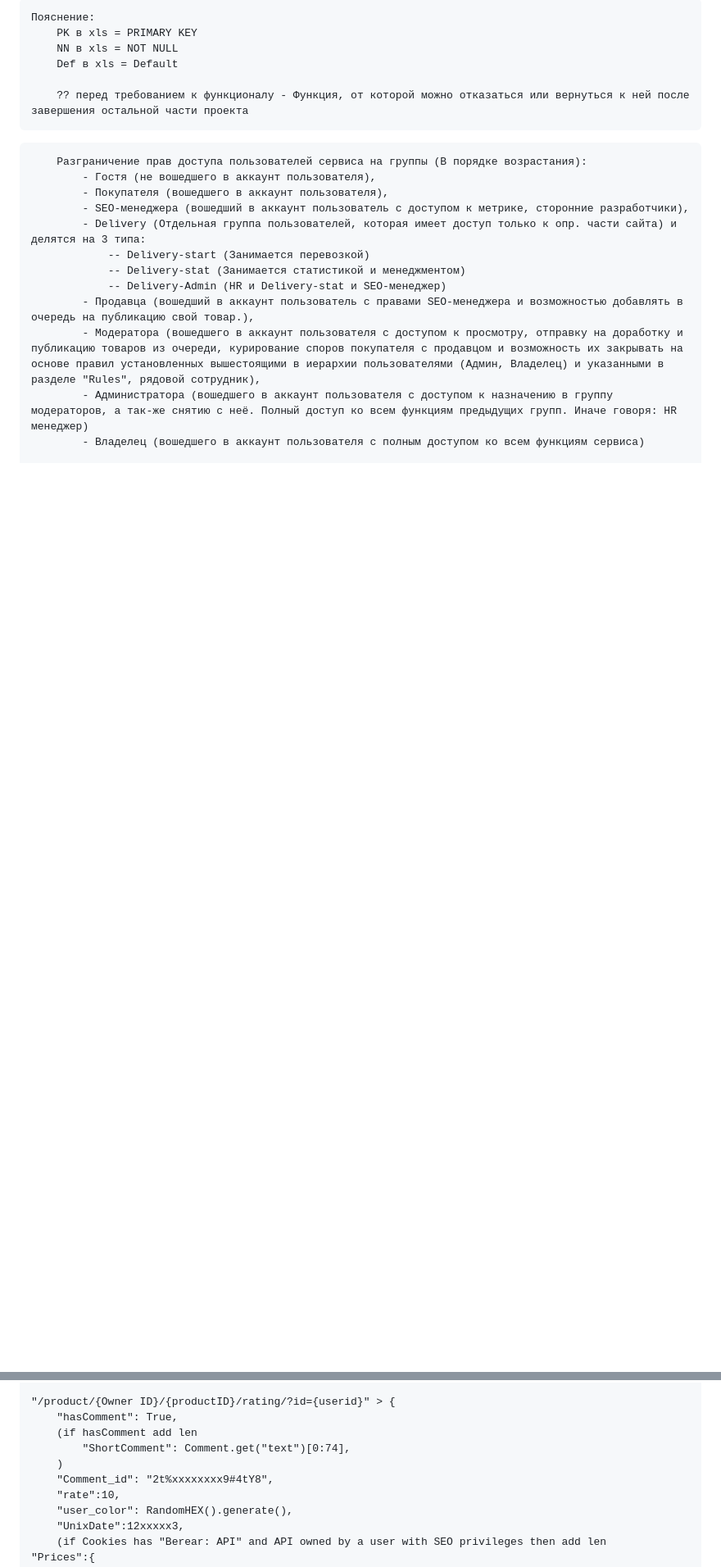
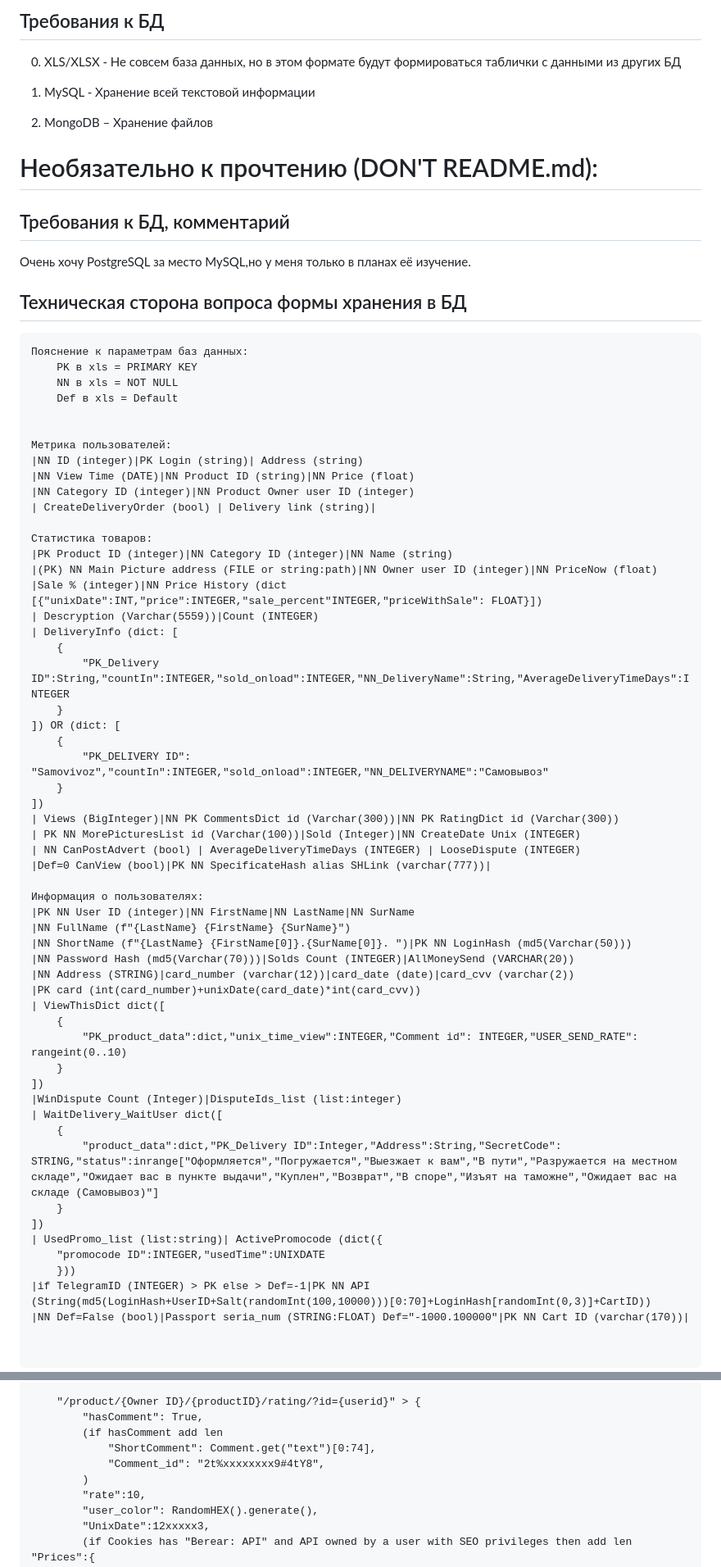
Before and after one commit to geekAmis/CROCHII_backend, a Markdown page: README.md, 2 parts joined by grey strips. Shown: that part at 82% size. Rendered like a GitHub page; blank space fills up the shorter version.

Commit message:
Новый README.md
Структурировал, смотреть без лишней информации в ТЗ.md

````diff
--- a/README.md
+++ b/README.md
@@ -84,23 +249,89 @@ V0.1.1.1 Test
 ```
-Пояснение:
+
+
+
+
+
+## Требования к БД
+
+0. XLS/XLSX - Не совсем база данных, но в этом формате будут формироваться таблички с данными из других БД
+
+1. MySQL - Хранение всей текстовой информации
+2. MongoDB – Хранение файлов
+
+
+
+
+
+
+
+
+
+# Необязательно к прочтению (DON'T README.md):
+
+
+## Требования к БД, комментарий
+Очень хочу PostgreSQL за место MySQL,но у меня только в планах её изучение.
+
+
+## Техническая сторона вопроса формы хранения в БД
+```
+Пояснение к параметрам баз данных:
 	PK в xls = PRIMARY KEY
 	NN в xls = NOT NULL
 	Def в xls = Default
 
-	?? перед требованием к функционалу - Функция, от которой можно отказаться или вернуться к ней после завершения остальной части проекта
+
+Метрика пользователей:
+|NN ID (integer)|PK Login (string)| Address (string)
+|NN View Time (DATE)|NN Product ID (string)|NN Price (float)
+|NN Category ID (integer)|NN Product Owner user ID (integer)
+| CreateDeliveryOrder (bool) | Delivery link (string)|
+
+Статистика товаров:
+|PK Product ID (integer)|NN Category ID (integer)|NN Name (string)
+|(PK) NN Main Picture address (FILE or string:path)|NN Owner user ID (integer)|NN PriceNow (float)
+|Sale % (integer)|NN Price History (dict [{"unixDate":INT,"price":INTEGER,"sale_percent"INTEGER,"priceWithSale": FLOAT}])
+| Descryption (Varchar(5559))|Count (INTEGER)
+| DeliveryInfo (dict: [
+	{
+		"PK_Delivery ID":String,"countIn":INTEGER,"sold_onload":INTEGER,"NN_DeliveryName":String,"AverageDeliveryTimeDays":INTEGER
+	}
+]) OR (dict: [
+	{
+		"PK_DELIVERY ID": "Samovivoz","countIn":INTEGER,"sold_onload":INTEGER,"NN_DELIVERYNAME":"Самовывоз"
+	}
+])
+| Views (BigInteger)|NN PK CommentsDict id (Varchar(300))|NN PK RatingDict id (Varchar(300))
+| PK NN MorePicturesList id (Varchar(100))|Sold (Integer)|NN CreateDate Unix (INTEGER)
+| NN CanPostAdvert (bool) | AverageDeliveryTimeDays (INTEGER) | LooseDispute (INTEGER)
+|Def=0 CanView (bool)|PK NN SpecificateHash alias SHLink (varchar(777))|
+
+Информация о пользователях:
+|PK NN User ID (integer)|NN FirstName|NN LastName|NN SurName
+|NN FullName (f"{LastName} {FirstName} {SurName}")
+|NN ShortName (f"{LastName} {FirstName[0]}.{SurName[0]}. ")|PK NN LoginHash (md5(Varchar(50)))
+|NN Password Hash (md5(Varchar(70)))|Solds Count (INTEGER)|AllMoneySend (VARCHAR(20))
+|NN Address (STRING)|card_number (varchar(12))|card_date (date)|card_cvv (varchar(2))
+|PK card (int(card_number)+unixDate(card_date)*int(card_cvv))
+| ViewThisDict dict([
+	{
+		"PK_product_data":dict,"unix_time_view":INTEGER,"Comment id": INTEGER,"USER_SEND_RATE": rangeint(0..10)
+	}
+])
+|WinDispute Count (Integer)|DisputeIds_list (list:integer)
+| WaitDelivery_WaitUser dict([
+	{
+		"product_data":dict,"PK_Delivery ID":Integer,"Address":String,"SecretCode": STRING,"status":inrange["Оформляется","Погружается","Выезжает к вам","В пути","Разружается на местном складе","Ожидает вас в пункте выдачи","Куплен","Возврат","В споре","Изъят на таможне","Ожидает вас на складе (Самовывоз)"]
+	}
+])
+| UsedPromo_list (list:string)| ActivePromocode (dict({
+	"promocode ID":INTEGER,"usedTime":UNIXDATE
+	}))
+|if TelegramID (INTEGER) > PK else > Def=-1|PK NN API (String(md5(LoginHash+UserID+Salt(randomInt(100,10000)))[0:70]+LoginHash[randomInt(0,3)]+CartID))
+|NN Def=False (bool)|Passport seria_num (STRING:FLOAT) Def="-1000.100000"|PK NN Cart ID (varchar(170))|
+
+
 ```
 
-```
-	Разграничение прав доступа пользователей сервиса на группы (В порядке возрастания):
-		- Гостя (не вошедшего в аккаунт пользователя),
-		- Покупателя (вошедшего в аккаунт пользователя),
-		- SEO-менеджера (вошедший в аккаунт пользователь с доступом к метрике, сторонние разработчики),
-		- Delivery (Отдельная группа пользователей, которая имеет доступ только к опр. части сайта) и делятся на 3 типа:
-			-- Delivery-start (Занимается перевозкой)
-			-- Delivery-stat (Занимается статистикой и менеджментом)
-			-- Delivery-Admin (HR и Delivery-stat и SEO-менеджер)
-		- Продавца (вошедший в аккаунт пользователь с правами SEO-менеджера и возможностью добавлять в очередь на публикацию свой товар.),
-		- Модератора (вошедшего в аккаунт пользователя с доступом к просмотру, отправку на доработку и публикацию товаров из очереди, курирование споров покупателя с продавцом и возможность их закрывать на основе правил установленных вышестоящими в иерархии пользователями (Админ, Владелец) и указанными в разделе "Rules", рядовой сотрудник),
-		- Администратора (вошедшего в аккаунт пользователя с доступом к назначению в группу модераторов, а так-же снятию с неё. Полный доступ ко всем функциям предыдущих групп. Иначе говоря: HR менеджер)
-		- Владелец (вошедшего в аккаунт пользователя с полным доступом ко всем функциям сервиса)
 
@@ -292,8 +380,8 @@ Example:
 		"hasComment": True,
 		(if hasComment add len
 			"ShortComment": Comment.get("text")[0:74],
+			"Comment_id": "2t%xxxxxxxx9#4tY8",
 		)
-		"Comment_id": "2t%xxxxxxxx9#4tY8",
 		"rate":10,
 		"user_color": RandomHEX().generate(),
 		"UnixDate":12xxxxx3,
````
Also changed, not shown: other parts of README.md (+188 -182 lines).
